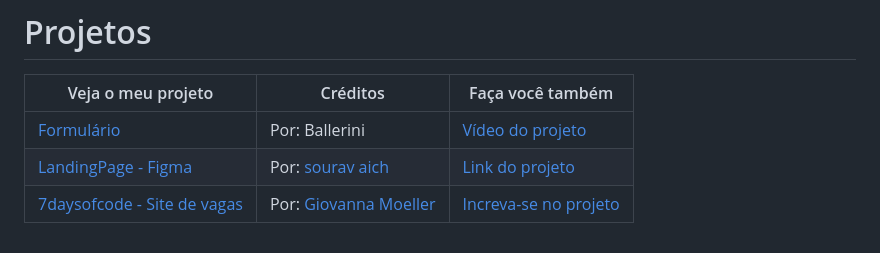
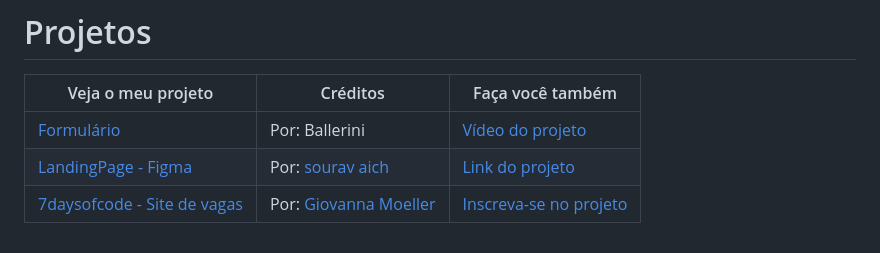
Before and after one commit to userdajheni/frontend-html-css, a Markdown page: README.md, the part around the change. GitHub-like rendering.

```diff
--- a/README.md
+++ b/README.md
@@ -37,4 +37,4 @@ CSS ou Cascading Style Sheets é a linguagem usada para estilizar o frontend de
 | --- | --- | --- |
 | [Formulário](https://userdajheni.github.io/html-css/Projetos/balle_form/) | Por: Ballerini | [Vídeo do projeto](https://youtu.be/wwqOJ2o84S4) |
 | [LandingPage - Figma](https://userdajheni.github.io/html-css/Projetos/lading_page_figma) | Por: [sourav aich](https://www.figma.com/@aich) | [Link do projeto](https://www.figma.com/community/file/1036531916904474141/Agency-landing-page)
-| [7daysofcode - Site de vagas](https://userdajheni.github.io/html-css/Projetos/7daysOfCode_htmlcss) | Por: [Giovanna Moeller](https://github.com/giovannamoeller) | [Increva-se no projeto](https://7daysofcode.io/matricula/html-css)
+| [7daysofcode - Site de vagas](https://userdajheni.github.io/html-css/Projetos/7daysOfCode_htmlcss) | Por: [Giovanna Moeller](https://github.com/giovannamoeller) | [Inscreva-se no projeto](https://7daysofcode.io/matricula/html-css)
```
